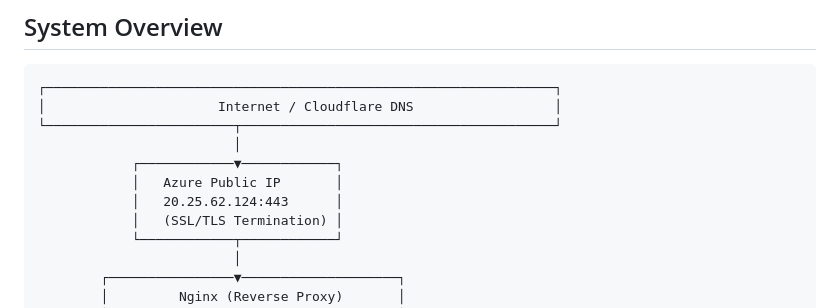
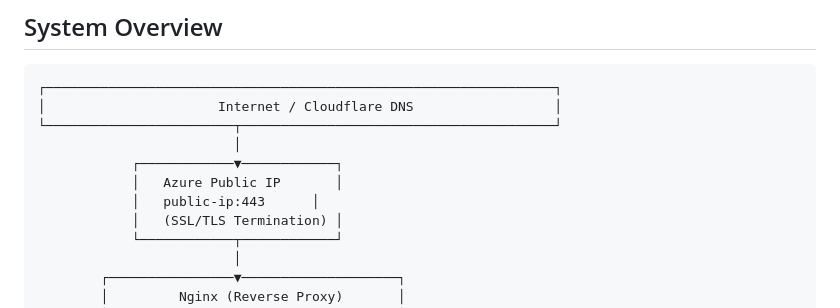
Before and after one commit to Maged2344/DevopsAcademy, a Markdown page: ARCHITECTURE.md, the part around the change. Rendered like a GitHub page.

```diff
--- a/ARCHITECTURE.md
+++ b/ARCHITECTURE.md
@@ -13,7 +13,7 @@ Technical architecture and system design of DevOps Academy platform.
                          │
             ┌────────────▼────────────┐
             │   Azure Public IP       │
-            │   20.25.62.124:443      │
+            │   public-ip:443      │
             │   (SSL/TLS Termination) │
             └────────────┬────────────┘
                          │
```
Also changed, not shown: DEPLOYMENT.md (+7 -7 lines).
